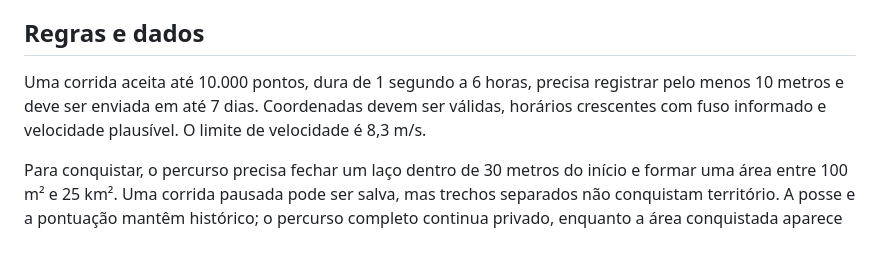
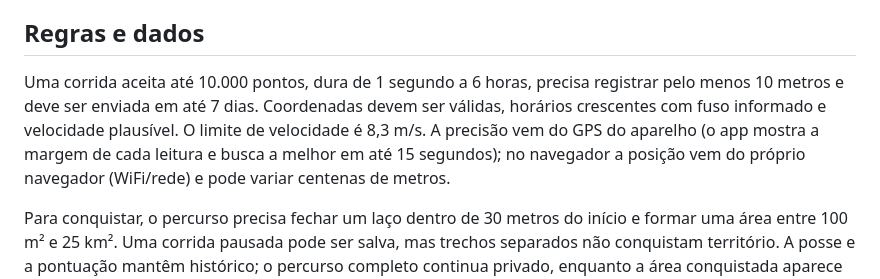
Before and after one commit to gigika2004s/runover, a Markdown page: README.md, the part around the change. Rendered like a GitHub page; blank space fills up the shorter version.

Commit message:
Document GPS precision and web limits

```diff
--- a/README.md
+++ b/README.md
@@ -67,7 +67,7 @@ O CI executa as suítes backend com SQLite e PostgreSQL, análise e testes Flutt
 
 ## Regras e dados
 
-Uma corrida aceita até 10.000 pontos, dura de 1 segundo a 6 horas, precisa registrar pelo menos 10 metros e deve ser enviada em até 7 dias. Coordenadas devem ser válidas, horários crescentes com fuso informado e velocidade plausível. O limite de velocidade é 8,3 m/s.
+Uma corrida aceita até 10.000 pontos, dura de 1 segundo a 6 horas, precisa registrar pelo menos 10 metros e deve ser enviada em até 7 dias. Coordenadas devem ser válidas, horários crescentes com fuso informado e velocidade plausível. O limite de velocidade é 8,3 m/s. A precisão vem do GPS do aparelho (o app mostra a margem de cada leitura e busca a melhor em até 15 segundos); no navegador a posição vem do próprio navegador (WiFi/rede) e pode variar centenas de metros.
 
 Para conquistar, o percurso precisa fechar um laço dentro de 30 metros do início e formar uma área entre 100 m² e 25 km². Uma corrida pausada pode ser salva, mas trechos separados não conquistam território. A posse e a pontuação mantêm histórico; o percurso completo continua privado, enquanto a área conquistada aparece no mapa.
 
```
